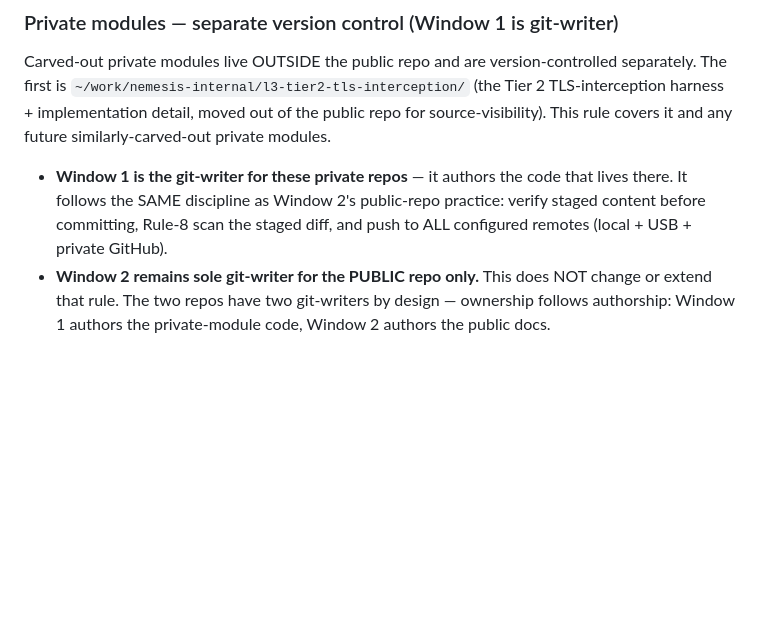
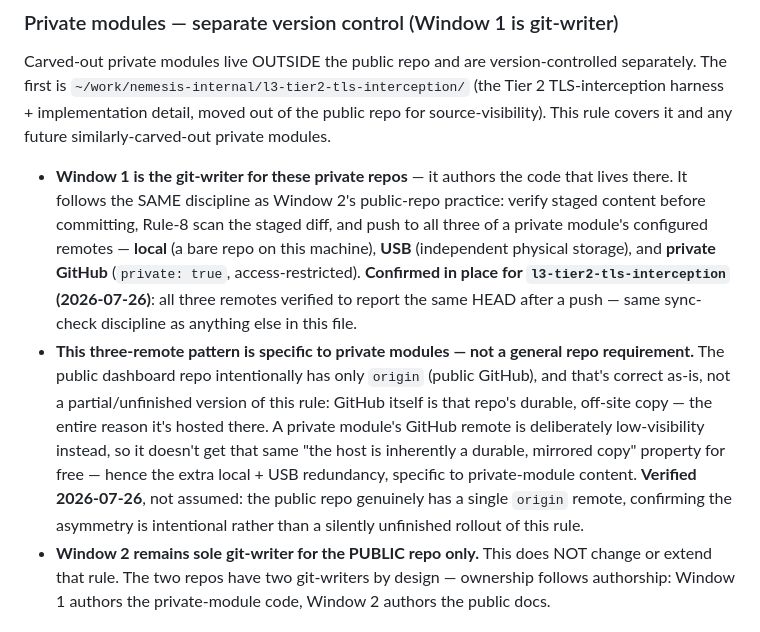
Before and after one commit to nemesis981/dashboard, a Markdown page: CLAUDE.md, the part around the change. Rendered like a GitHub page; blank space fills up the shorter version.

Commit message:
docs(claude): clarify private-module remote scope, confirmed against reality
The "local + USB + private GitHub" three-remote pattern is specific to
carved-out private modules, not a general repo requirement -- tightens the
wording so this can't be misread as applying to the public dashboard repo
too (which correctly has only origin, since public GitHub already is its
durable off-site copy). Verified rather than assumed: all three remotes for
l3-tier2-tls-interception (local, usb, private GitHub) report the same
HEAD (9075e4c), and the public repo's single-remote setup is confirmed
intentional, not an unfinished rollout of this rule.

```diff
--- a/CLAUDE.md
+++ b/CLAUDE.md
@@ -133,8 +133,21 @@ TLS-interception harness + implementation detail, moved out of the public repo f
 source-visibility). This rule covers it and any future similarly-carved-out private modules.
 - **Window 1 is the git-writer for these private repos** — it authors the code that lives
   there. It follows the SAME discipline as Window 2's public-repo practice: verify staged
-  content before committing, Rule-8 scan the staged diff, and push to ALL configured remotes
-  (local + USB + private GitHub).
+  content before committing, Rule-8 scan the staged diff, and push to all three of a private
+  module's configured remotes — **local** (a bare repo on this machine), **USB** (independent
+  physical storage), and **private GitHub** (`private: true`, access-restricted). **Confirmed
+  in place for `l3-tier2-tls-interception` (2026-07-26)**: all three remotes verified to
+  report the same HEAD after a push — same sync-check discipline as anything else in this
+  file.
+- **This three-remote pattern is specific to private modules — not a general repo
+  requirement.** The public dashboard repo intentionally has only `origin` (public GitHub),
+  and that's correct as-is, not a partial/unfinished version of this rule: GitHub itself is
+  that repo's durable, off-site copy — the entire reason it's hosted there. A private
+  module's GitHub remote is deliberately low-visibility instead, so it doesn't get that same
+  "the host is inherently a durable, mirrored copy" property for free — hence the extra
+  local + USB redundancy, specific to private-module content. **Verified 2026-07-26**, not
+  assumed: the public repo genuinely has a single `origin` remote, confirming the asymmetry
+  is intentional rather than a silently unfinished rollout of this rule.
 - **Window 2 remains sole git-writer for the PUBLIC repo only.** This does NOT change or
   extend that rule. The two repos have two git-writers by design — ownership follows
   authorship: Window 1 authors the private-module code, Window 2 authors the public docs.
```
